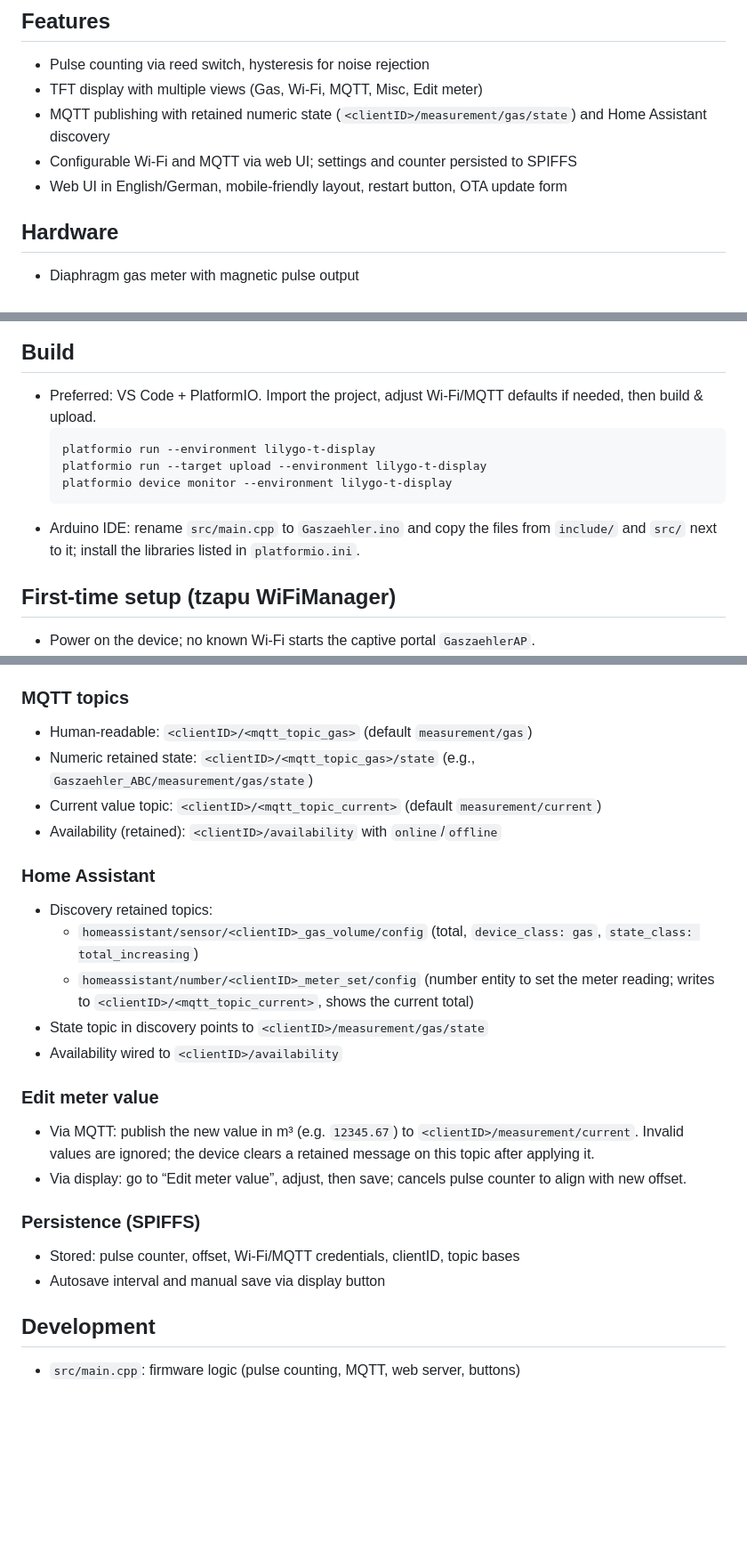
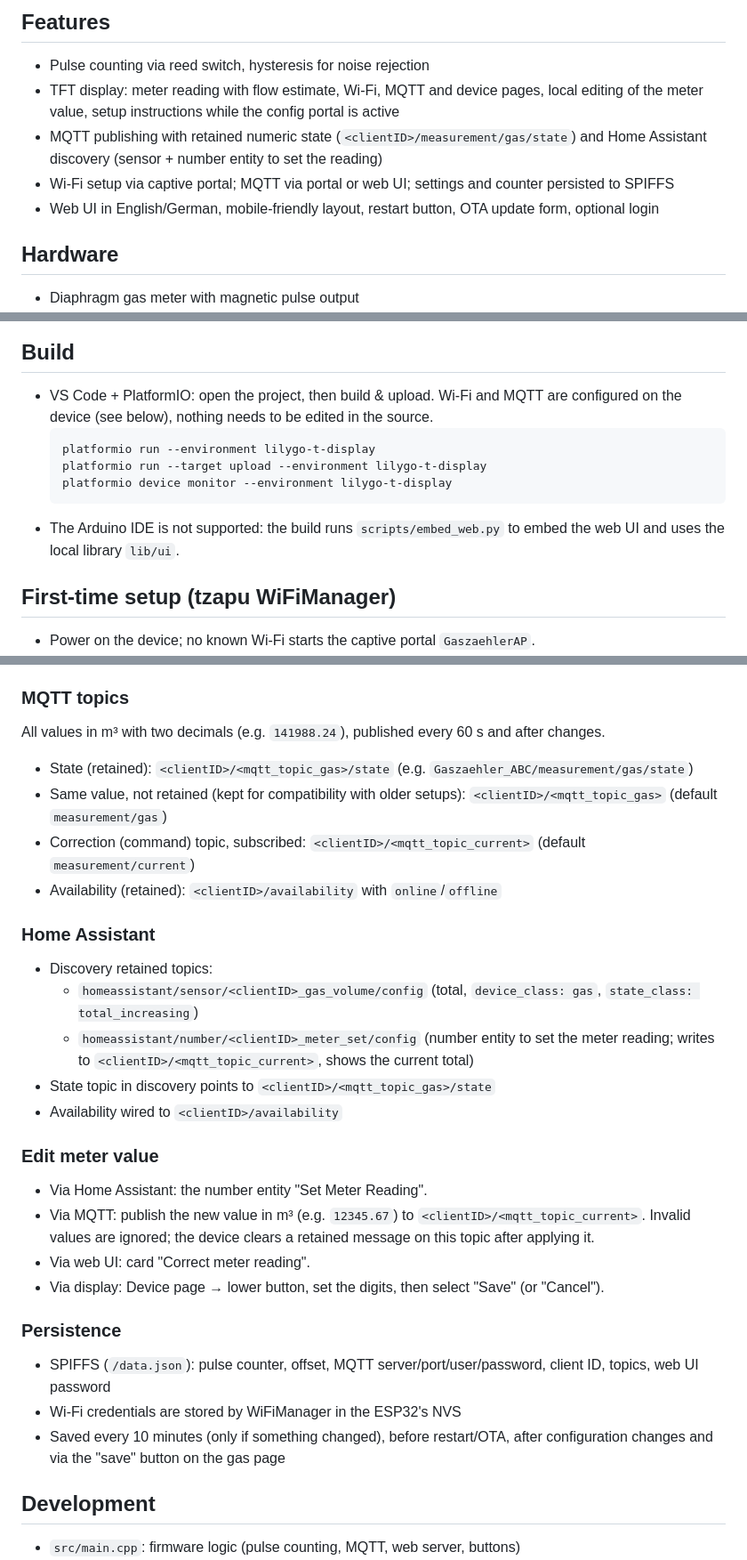
Before and after one commit to HeikoGr/Gaszaehler, a Markdown page: README.MD, 3 parts joined by grey strips. Shown at 89% size. Rendered like a GitHub page; blank space fills up the shorter version.

Commit message:
Remove serial screenshot and contrib/, dead code cleanup, data-i18n web UI, README update
Co-Authored-By: Claude Opus 5.5 <noreply@anthropic.com>

````diff
--- a/README.MD
+++ b/README.MD
@@ -38,10 +39,10 @@ An ESP32 TTGO T-Display reads a reed switch on a diaphragm gas meter (e.g., BK-G
 
 ## Features
 - Pulse counting via reed switch, hysteresis for noise rejection
-- TFT display with multiple views (Gas, Wi-Fi, MQTT, Misc, Edit meter)
-- MQTT publishing with retained numeric state (`<clientID>/measurement/gas/state`) and Home Assistant discovery
-- Configurable Wi-Fi and MQTT via web UI; settings and counter persisted to SPIFFS
-- Web UI in English/German, mobile-friendly layout, restart button, OTA update form
+- TFT display: meter reading with flow estimate, Wi-Fi, MQTT and device pages, local editing of the meter value, setup instructions while the config portal is active
+- MQTT publishing with retained numeric state (`<clientID>/measurement/gas/state`) and Home Assistant discovery (sensor + number entity to set the reading)
+- Wi-Fi setup via captive portal; MQTT via portal or web UI; settings and counter persisted to SPIFFS
+- Web UI in English/German, mobile-friendly layout, restart button, OTA update form, optional login
 
 ## Hardware
 - Diaphragm gas meter with magnetic pulse output
@@ -54,13 +55,13 @@ Wiring note: Reed contact to 3.3 V; GPIO32 pulled down with 1 kΩ. On rising edg
 <img src="img/shematic.png" width="240" alt="Wiring schematic">
 
 ## Build
-- Preferred: VS Code + PlatformIO. Import the project, adjust Wi-Fi/MQTT defaults if needed, then build & upload.
+- VS Code + PlatformIO: open the project, then build & upload. Wi-Fi and MQTT are configured on the device (see below), nothing needs to be edited in the source.
   ```
   platformio run --environment lilygo-t-display
   platformio run --target upload --environment lilygo-t-display
   platformio device monitor --environment lilygo-t-display
   ```
-- Arduino IDE: rename `src/main.cpp` to `Gaszaehler.ino` and copy the files from `include/` and `src/` next to it; install the libraries listed in `platformio.ini`.
+- The Arduino IDE is not supported: the build runs `scripts/embed_web.py` to embed the web UI and uses the local library `lib/ui`.
 
 ## First-time setup (tzapu WiFiManager)
 - Power on the device; no known Wi-Fi starts the captive portal `GaszaehlerAP`.
@@ -100,25 +101,29 @@ All `POST` endpoints require the header `X-Requested-With: gaszaehler` (CSRF pro
 - `POST /update` multipart form (field `firmware`) → OTA flash; device restarts on success.
 
 ### MQTT topics
-- Human-readable: `<clientID>/<mqtt_topic_gas>` (default `measurement/gas`)
-- Numeric retained state: `<clientID>/<mqtt_topic_gas>/state` (e.g., `Gaszaehler_ABC/measurement/gas/state`)
-- Current value topic: `<clientID>/<mqtt_topic_current>` (default `measurement/current`)
+All values in m³ with two decimals (e.g. `141988.24`), published every 60 s and after changes.
+- State (retained): `<clientID>/<mqtt_topic_gas>/state` (e.g. `Gaszaehler_ABC/measurement/gas/state`)
+- Same value, not retained (kept for compatibility with older setups): `<clientID>/<mqtt_topic_gas>` (default `measurement/gas`)
+- Correction (command) topic, subscribed: `<clientID>/<mqtt_topic_current>` (default `measurement/current`)
 - Availability (retained): `<clientID>/availability` with `online`/`offline`
 
 ### Home Assistant
 - Discovery retained topics:
   - `homeassistant/sensor/<clientID>_gas_volume/config` (total, `device_class: gas`, `state_class: total_increasing`)
   - `homeassistant/number/<clientID>_meter_set/config` (number entity to set the meter reading; writes to `<clientID>/<mqtt_topic_current>`, shows the current total)
-- State topic in discovery points to `<clientID>/measurement/gas/state`
+- State topic in discovery points to `<clientID>/<mqtt_topic_gas>/state`
 - Availability wired to `<clientID>/availability`
 
 ### Edit meter value
-- Via MQTT: publish the new value in m³ (e.g. `12345.67`) to `<clientID>/measurement/current`. Invalid values are ignored; the device clears a retained message on this topic after applying it.
-- Via display: go to “Edit meter value”, adjust, then save; cancels pulse counter to align with new offset.
+- Via Home Assistant: the number entity "Set Meter Reading".
+- Via MQTT: publish the new value in m³ (e.g. `12345.67`) to `<clientID>/<mqtt_topic_current>`. Invalid values are ignored; the device clears a retained message on this topic after applying it.
+- Via web UI: card "Correct meter reading".
+- Via display: Device page → lower button, set the digits, then select "Save" (or "Cancel").
 
-### Persistence (SPIFFS)
-- Stored: pulse counter, offset, Wi-Fi/MQTT credentials, clientID, topic bases
-- Autosave interval and manual save via display button
+### Persistence
+- SPIFFS (`/data.json`): pulse counter, offset, MQTT server/port/user/password, client ID, topics, web UI password
+- Wi-Fi credentials are stored by WiFiManager in the ESP32's NVS
+- Saved every 10 minutes (only if something changed), before restart/OTA, after configuration changes and via the "save" button on the gas page
 
 ## Development
 - `src/main.cpp`: firmware logic (pulse counting, MQTT, web server, buttons)
````
Also changed, not shown: other parts of README.MD (+2 -2 lines), img/web-mobile-de.png, 11 other files.
